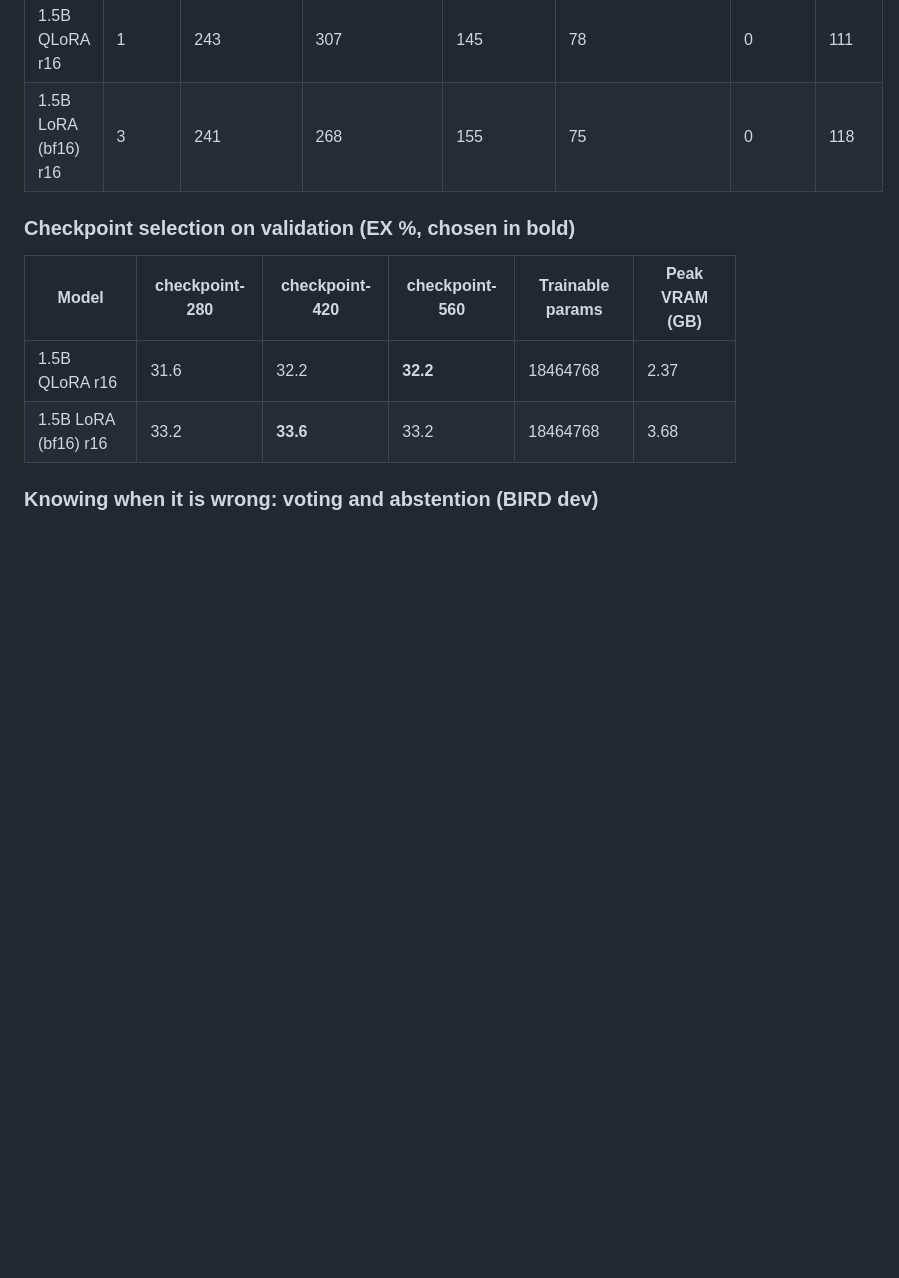
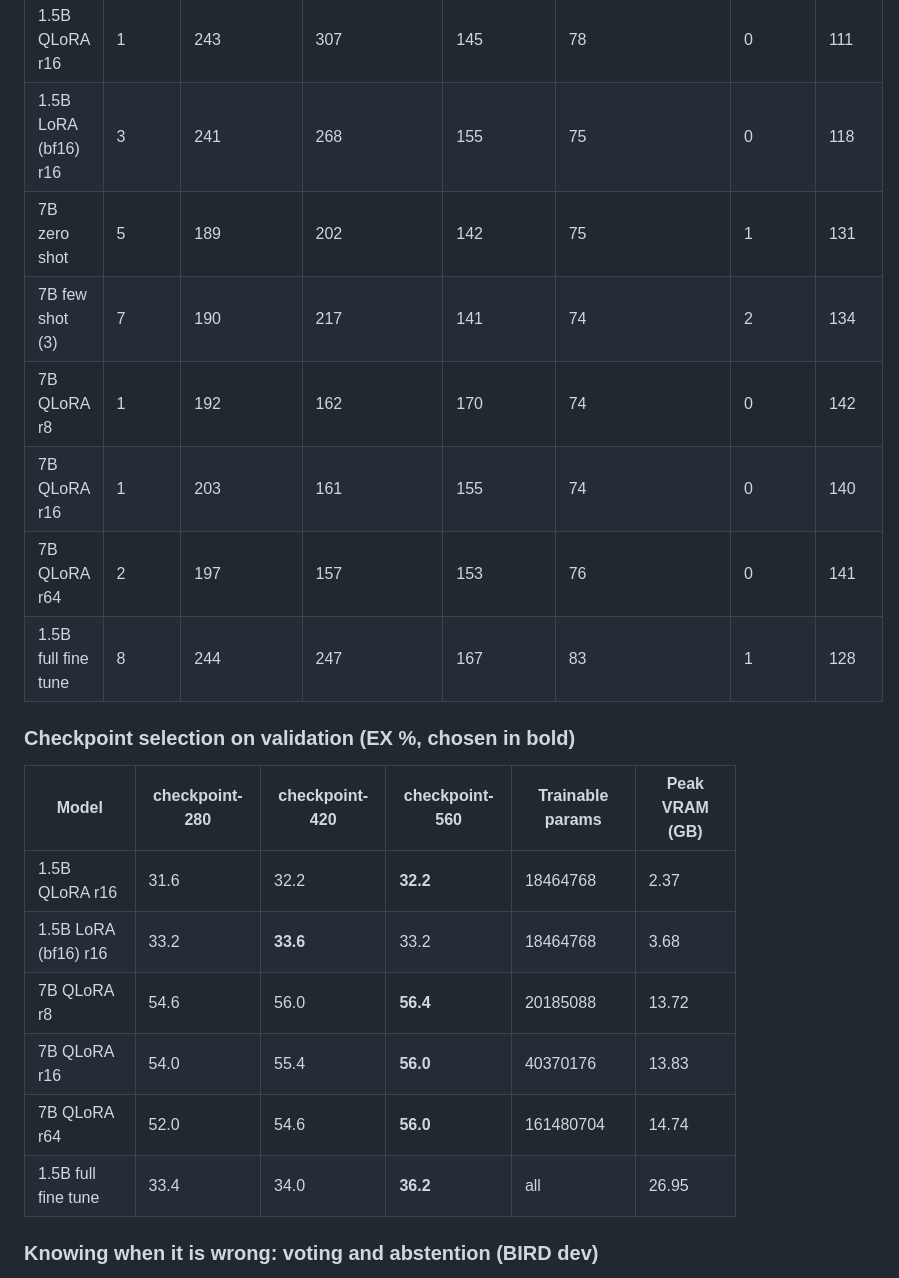
Before and after one commit to krishbansalofficial/querycraft, a Markdown page: README.md, the part around one of its changes. GitHub-like rendering; blank space fills up the shorter version.

```diff
--- a/README.md
+++ b/README.md
@@ -86,6 +92,12 @@ Held back EX vs dev EX on the same three databases is the contamination check: a
 | 1.5B few shot (3) | 30 | 187 | 660 | 94 | 61 | 2 | 102 |
 | 1.5B QLoRA r16 | 1 | 243 | 307 | 145 | 78 | 0 | 111 |
 | 1.5B LoRA (bf16) r16 | 3 | 241 | 268 | 155 | 75 | 0 | 118 |
+| 7B zero shot | 5 | 189 | 202 | 142 | 75 | 1 | 131 |
+| 7B few shot (3) | 7 | 190 | 217 | 141 | 74 | 2 | 134 |
+| 7B QLoRA r8 | 1 | 192 | 162 | 170 | 74 | 0 | 142 |
+| 7B QLoRA r16 | 1 | 203 | 161 | 155 | 74 | 0 | 140 |
+| 7B QLoRA r64 | 2 | 197 | 157 | 153 | 76 | 0 | 141 |
+| 1.5B full fine tune | 8 | 244 | 247 | 167 | 83 | 1 | 128 |
 
 ### Checkpoint selection on validation (EX %, chosen in bold)
 
@@ -93,6 +105,10 @@ Held back EX vs dev EX on the same three databases is the contamination check: a
 |---|---|---|---|---|---|
 | 1.5B QLoRA r16 | 31.6 | 32.2 | **32.2** | 18464768 | 2.37 |
 | 1.5B LoRA (bf16) r16 | 33.2 | **33.6** | 33.2 | 18464768 | 3.68 |
+| 7B QLoRA r8 | 54.6 | 56.0 | **56.4** | 20185088 | 13.72 |
+| 7B QLoRA r16 | 54.0 | 55.4 | **56.0** | 40370176 | 13.83 |
+| 7B QLoRA r64 | 52.0 | 54.6 | **56.0** | 161480704 | 14.74 |
+| 1.5B full fine tune | 33.4 | 34.0 | **36.2** | all | 26.95 |
 
 ### Knowing when it is wrong: voting and abstention (BIRD dev)
 
```
Also changed, not shown: other parts of README.md (+17 -12 lines), docs/results.md (+16 -6 lines), docs/figures/dev_ex_by_difficulty.png, docs/figures/learn_vs_forget.png.
